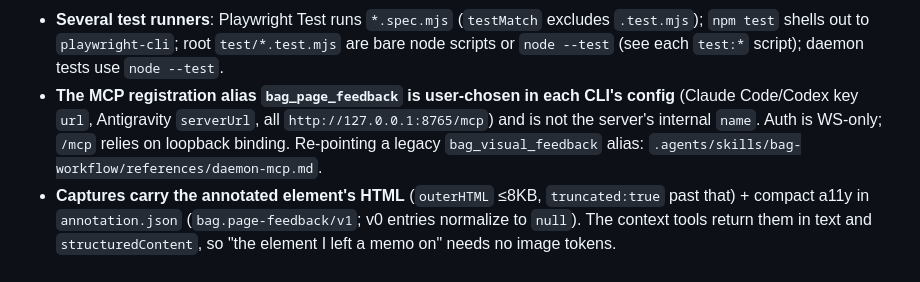
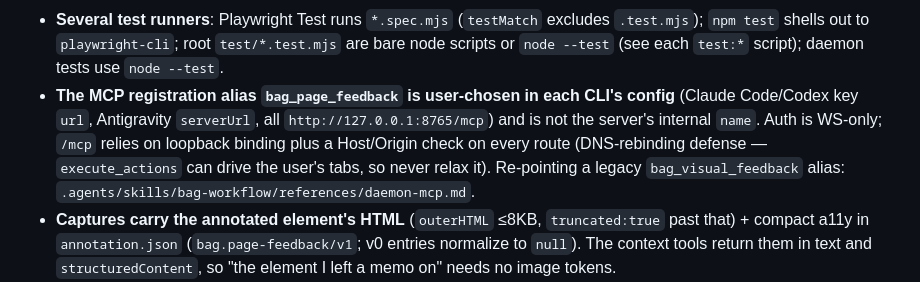
Before and after one commit to buddypia/browser-agent-guide, a Markdown page: AGENTS.md, the part around the change. GitHub-like rendering.

Commit message:
Note the daemon Host/Origin check in AGENTS.md

```diff
--- a/AGENTS.md
+++ b/AGENTS.md
@@ -119,7 +119,7 @@ One `http.Server` on one loopback port (default 8765) serves four surfaces: `/he
 - **The slug generator is DUPLICATED in two independent npm projects with no shared import**: `lib/slug.js` (extension) and `daemon/src/slug.js` (daemon) must stay **byte-identical** — `test/slug.test.mjs` imports both and fails if they drift. Folder name = `{localYYYYMMDD-HHMMSS}__{host}__{title}__{id}`; id is a **synchronous** FNV-1a hash (NOT `crypto.subtle`, which is async-only in the SW). The folder name **is** the daemon entry `id` (`inbox.js` `id: d.name`), so changing the scheme invalidates previously-emitted ids; old timestamp-named folders still list fine (scan reads arbitrary names). Embedding host/title in the name is a human/AI **skim aid only** — `annotation.json` stays the authority for `urlContains`/`titleContains` (the sanitized name is lossy, so name-matching would false-negative).
 - **The `chrome.downloads` save path is the browser's download dir, NOT necessarily `~/Downloads`.** On the daemon-OFF fallback the SW resolves the real absolute path (`chrome.downloads.search`) and shows it; with the daemon ON, captures are addressed by `id` / `shot_url` (append `?token=`), so no path coordination is needed (`downloadsDir` adoption is a convenience).
 - **Several test runners**: Playwright Test runs `*.spec.mjs` (`testMatch` excludes `.test.mjs`); `npm test` shells out to `playwright-cli`; root `test/*.test.mjs` are bare node scripts or `node --test` (see each `test:*` script); daemon tests use `node --test`.
-- **The MCP registration alias `bag_page_feedback` is user-chosen in each CLI's config** (Claude Code/Codex key `url`, Antigravity `serverUrl`, all `http://127.0.0.1:8765/mcp`) and is not the server's internal `name`. Auth is WS-only; `/mcp` relies on loopback binding. Re-pointing a legacy `bag_visual_feedback` alias: `.agents/skills/bag-workflow/references/daemon-mcp.md`.
+- **The MCP registration alias `bag_page_feedback` is user-chosen in each CLI's config** (Claude Code/Codex key `url`, Antigravity `serverUrl`, all `http://127.0.0.1:8765/mcp`) and is not the server's internal `name`. Auth is WS-only; `/mcp` relies on loopback binding plus a Host/Origin check on every route (DNS-rebinding defense — `execute_actions` can drive the user's tabs, so never relax it). Re-pointing a legacy `bag_visual_feedback` alias: `.agents/skills/bag-workflow/references/daemon-mcp.md`.
 - **Captures carry the annotated element's HTML** (`outerHTML` ≤8KB, `truncated:true` past that) + compact a11y in `annotation.json` (`bag.page-feedback/v1`; v0 entries normalize to `null`). The context tools return them in text and `structuredContent`, so "the element I left a memo on" needs no image tokens.
 - **Image MCP results must NEVER carry `structuredContent`** (Codex⇔Claude Code parity): Codex drops the entire `content[]`, image included, when `structuredContent` is present (codex#10334). The two image tools return `{content}` only — locked by `assertImageHasNoStructured` (`daemon/test/mcp.test.mjs`, `image-fallback.test.mjs`). Do NOT "fix" Codex by copying the image into `structuredContent`. The `file_path`/`shot_url` text is load-bearing for Codex (`view_image`; rmcp setup in `daemon/README.md`). The disambiguation result mirrors its warning into `structuredContent.disambiguation.message` but emits **no top-level `id`** (laundering prevention).
 - **The MCP `{type:'image'}` block is a compact inline variant (~12KB WebP/JPEG), not the full PNG**: Claude Code counts image base64 as text against `MAX_MCP_OUTPUT_TOKENS` (25k) and drops the image on overflow. `offscreen/inline-encode.js` produces it (`INLINE_BYTE_BUDGET`, derivation in its header — **do not raise it toward 30KB**); `buildEntryContent` (`daemon/src/inbox.js`, the only image site) prefers it and omits the image above `INLINE_MAX_BYTES` (14KB). `file_path`/`shot_url`/downloads stay full-res PNG. `inlineMime` comes from the produced `blob.type`, never hardcoded. The lossy encode lives only in `inline-encode.js`, so `compositor.js` stays Canvas-2D-only.
```
